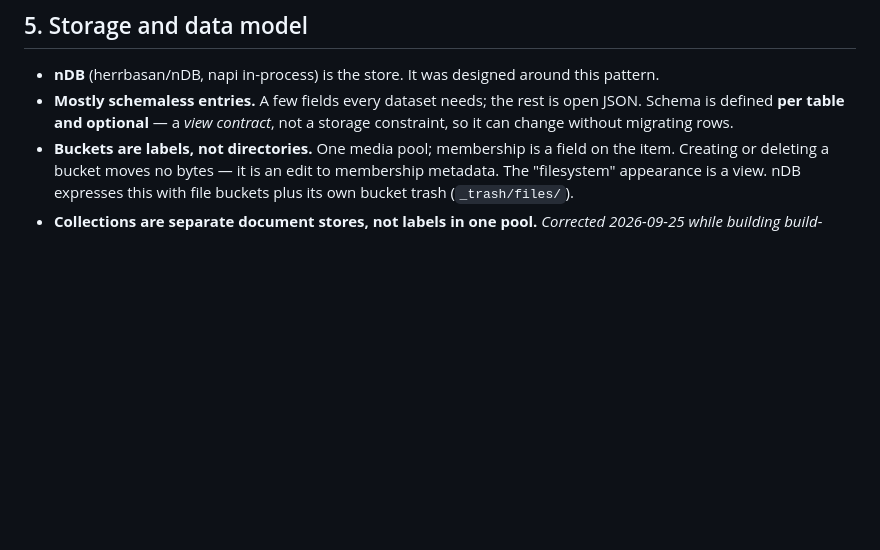
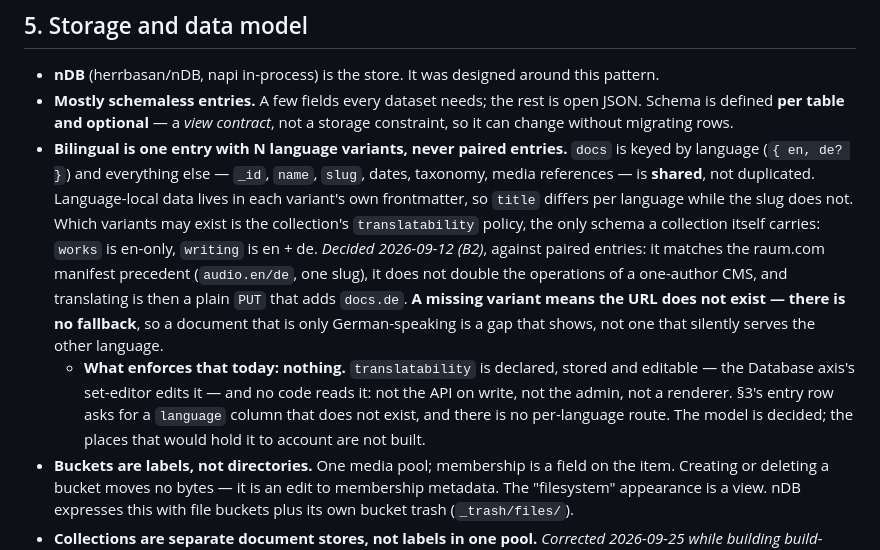
Before and after one commit to herrbasan/nCMS, a Markdown page: docs/cms-migration-plan.md, the part around the change. Drawn GitHub-style; blank space fills up the shorter version.

Commit message:
docs(nCMS): record the bilingual model in the plan and the briefing - one entry, N language variants

```diff
--- a/docs/cms-migration-plan.md
+++ b/docs/cms-migration-plan.md
@@ -170,6 +170,20 @@ form-level validation container. None of these block the pattern; they shape §1
 - **Mostly schemaless entries.** A few fields every dataset needs; the rest is open JSON. Schema is
   defined **per table and optional** — a *view contract*, not a storage constraint, so it can change
   without migrating rows.
+- **Bilingual is one entry with N language variants, never paired entries.** `docs` is keyed by language
+  (`{ en, de? }`) and everything else — `_id`, `name`, `slug`, dates, taxonomy, media references — is
+  **shared**, not duplicated. Language-local data lives in each variant's own frontmatter, so `title`
+  differs per language while the slug does not. Which variants may exist is the collection's
+  `translatability` policy, the only schema a collection itself carries: `works` is en-only, `writing`
+  is en + de. *Decided 2026-09-12 (B2)*, against paired entries: it matches the raum.com manifest
+  precedent (`audio.en/de`, one slug), it does not double the operations of a one-author CMS, and
+  translating is then a plain `PUT` that adds `docs.de`. **A missing variant means the URL does not
+  exist — there is no fallback**, so a document that is only German-speaking is a gap that shows, not
+  one that silently serves the other language.
+  - **What enforces that today: nothing.** `translatability` is declared, stored and editable — the
+    Database axis's set-editor edits it — and no code reads it: not the API on write, not the admin,
+    not a renderer. §3's entry row asks for a `language` column that does not exist, and there is no
+    per-language route. The model is decided; the places that would hold it to account are not built.
 - **Buckets are labels, not directories.** One media pool; membership is a field on the item. Creating or
   deleting a bucket moves no bytes — it is an edit to membership metadata. The "filesystem" appearance is a
   view. nDB expresses this with file buckets plus its own bucket trash (`_trash/files/`).
```
Also changed, not shown: Agents.md (+5 -0 lines).
